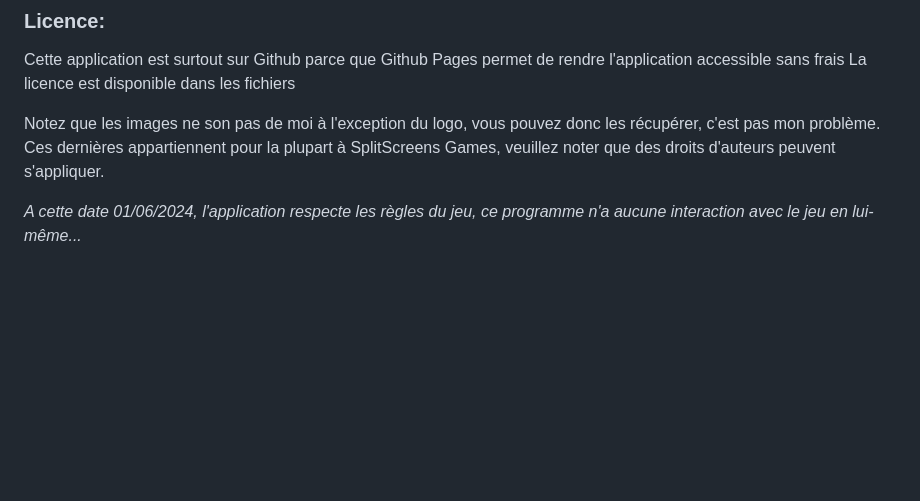
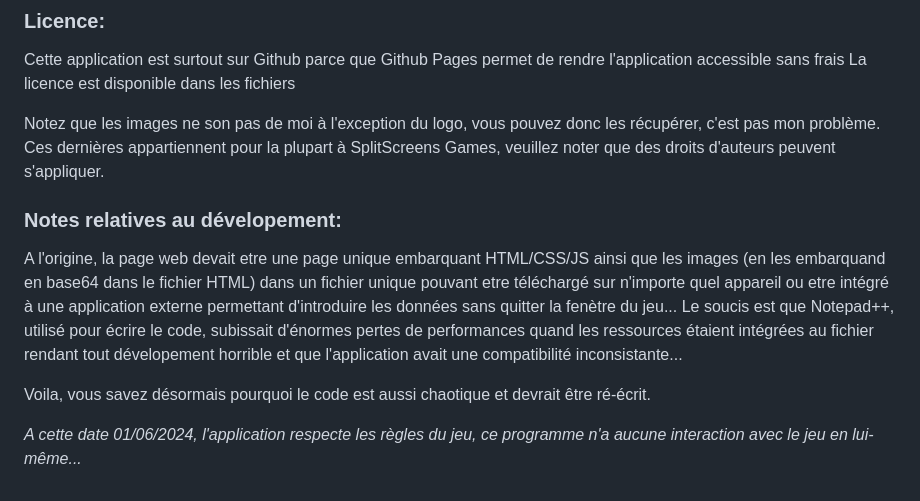
Before and after one commit to MrAlinoe/PirateGalaxyStashesTracer, a Markdown page: README.md, the part around the change. Rendered like a GitHub page; blank space fills up the shorter version.

```diff
--- a/README.md
+++ b/README.md
@@ -32,4 +32,9 @@ La licence est disponible dans les fichiers
 Notez que les images ne son pas de moi à l'exception du logo, vous pouvez donc les récupérer, c'est pas mon problème.
 Ces dernières appartiennent pour la plupart à SplitScreens Games, veuillez noter que des droits d'auteurs peuvent s'appliquer.
 
+### Notes relatives au dévelopement:
+A l'origine, la page web devait etre une page unique embarquant HTML/CSS/JS ainsi que les images (en les embarquand en base64 dans le fichier HTML) dans un fichier unique pouvant etre téléchargé sur n'importe quel appareil ou etre intégré à une application externe permettant d'introduire les données sans quitter la fenètre du jeu... Le soucis est que Notepad++, utilisé pour écrire le code, subissait d'énormes pertes de performances quand les ressources étaient intégrées au fichier rendant tout dévelopement horrible et que l'application avait une compatibilité inconsistante...
+
+Voila, vous savez désormais pourquoi le code est aussi chaotique et devrait être ré-écrit.
+
 *A cette date 01/06/2024, l'application respecte les règles du jeu, ce programme n'a aucune interaction avec le jeu en lui-même...*
```
